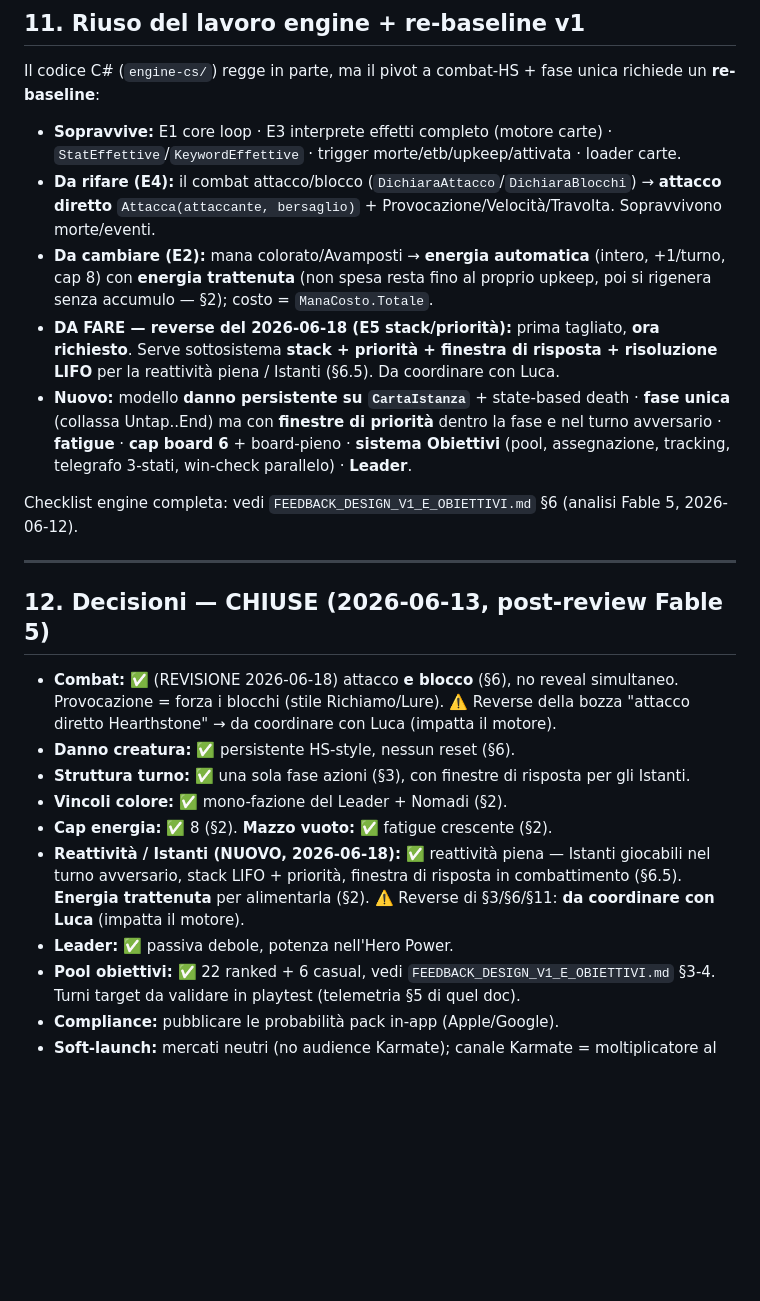
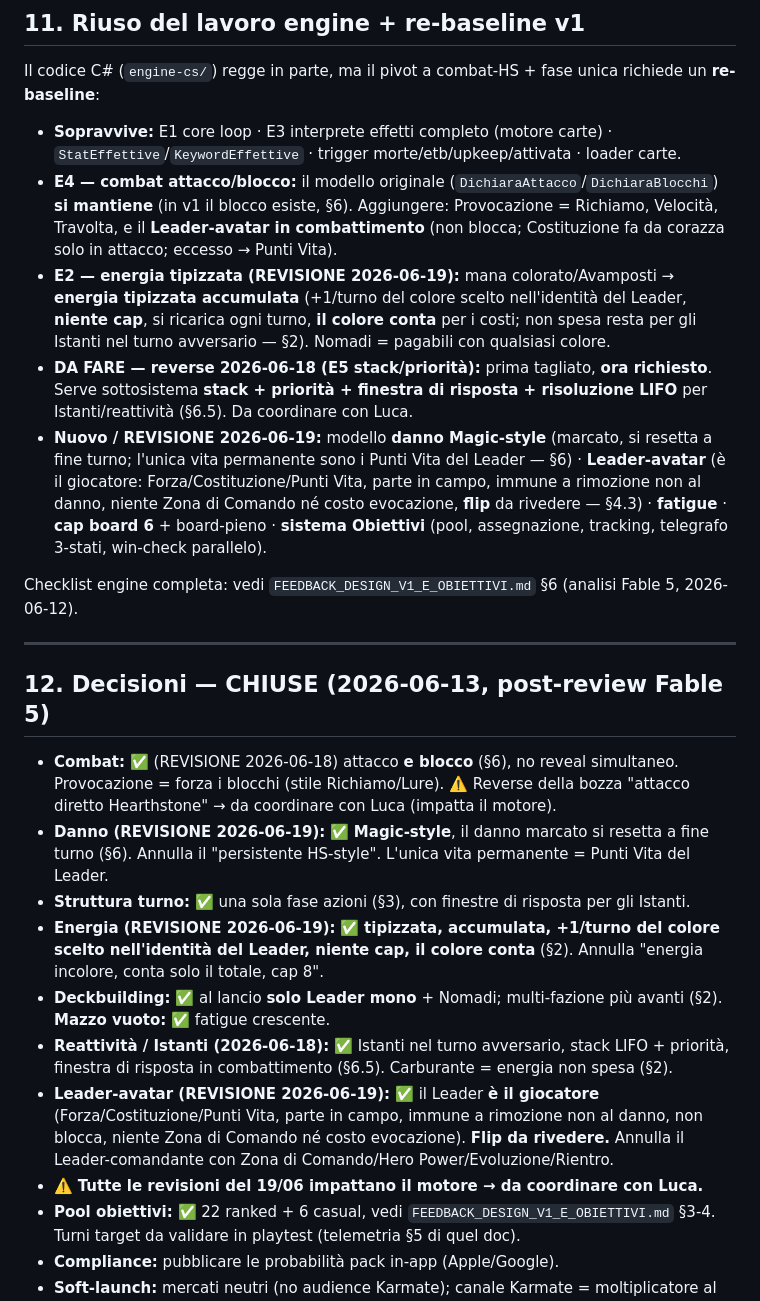
Before and after one commit to apeizon/gioco, a Markdown page: FORMATO_START_MOBILE/DESIGN_V1.md, the part around one of its changes. Drawn GitHub-style; blank space fills up the shorter version.

```diff
--- a/FORMATO_START_MOBILE/DESIGN_V1.md
+++ b/FORMATO_START_MOBILE/DESIGN_V1.md
@@ -204,10 +223,10 @@ Principio guida costante: ogni feature candidata va pesata contro **"allunga la
 
 Il codice C# (`engine-cs/`) regge in parte, ma il pivot a combat-HS + fase unica richiede un **re-baseline**:
 - **Sopravvive:** E1 core loop · E3 interprete effetti completo (motore carte) · `StatEffettive`/`KeywordEffettive` · trigger morte/etb/upkeep/attivata · loader carte.
-- **Da rifare (E4):** il combat attacco/blocco (`DichiaraAttacco`/`DichiaraBlocchi`) → **attacco diretto** `Attacca(attaccante, bersaglio)` + Provocazione/Velocità/Travolta. Sopravvivono morte/eventi.
-- **Da cambiare (E2):** mana colorato/Avamposti → **energia automatica** (intero, +1/turno, cap 8) con **energia trattenuta** (non spesa resta fino al proprio upkeep, poi si rigenera senza accumulo — §2); costo = `ManaCosto.Totale`.
-- **DA FARE — reverse del 2026-06-18 (E5 stack/priorità):** prima tagliato, **ora richiesto**. Serve sottosistema **stack + priorità + finestra di risposta + risoluzione LIFO** per la reattività piena / Istanti (§6.5). Da coordinare con Luca.
-- **Nuovo:** modello **danno persistente su `CartaIstanza`** + state-based death · **fase unica** (collassa Untap..End) ma con **finestre di priorità** dentro la fase e nel turno avversario · **fatigue** · **cap board 6** + board-pieno · **sistema Obiettivi** (pool, assegnazione, tracking, telegrafo 3-stati, win-check parallelo) · **Leader**.
+- **E4 — combat attacco/blocco:** il modello originale (`DichiaraAttacco`/`DichiaraBlocchi`) **si mantiene** (in v1 il blocco esiste, §6). Aggiungere: Provocazione = Richiamo, Velocità, Travolta, e il **Leader-avatar in combattimento** (non blocca; Costituzione fa da corazza solo in attacco; eccesso → Punti Vita).
+- **E2 — energia tipizzata (REVISIONE 2026-06-19):** mana colorato/Avamposti → **energia tipizzata accumulata** (+1/turno del colore scelto nell'identità del Leader, **niente cap**, si ricarica ogni turno, **il colore conta** per i costi; non spesa resta per gli Istanti nel turno avversario — §2). Nomadi = pagabili con qualsiasi colore.
+- **DA FARE — reverse 2026-06-18 (E5 stack/priorità):** prima tagliato, **ora richiesto**. Serve sottosistema **stack + priorità + finestra di risposta + risoluzione LIFO** per Istanti/reattività (§6.5). Da coordinare con Luca.
+- **Nuovo / REVISIONE 2026-06-19:** modello **danno Magic-style** (marcato, si resetta a fine turno; l'unica vita permanente sono i Punti Vita del Leader — §6) · **Leader-avatar** (è il giocatore: Forza/Costituzione/Punti Vita, parte in campo, immune a rimozione non al danno, niente Zona di Comando né costo evocazione, **flip** da rivedere — §4.3) · **fatigue** · **cap board 6** + board-pieno · **sistema Obiettivi** (pool, assegnazione, tracking, telegrafo 3-stati, win-check parallelo).
 
 Checklist engine completa: vedi `FEEDBACK_DESIGN_V1_E_OBIETTIVI.md` §6 (analisi Fable 5, 2026-06-12).
 
@@ -215,12 +234,13 @@ Checklist engine completa: vedi `FEEDBACK_DESIGN_V1_E_OBIETTIVI.md` §6 (analisi
 
 ## 12. Decisioni — CHIUSE (2026-06-13, post-review Fable 5)
 - **Combat:** ✅ (REVISIONE 2026-06-18) attacco **e blocco** (§6), no reveal simultaneo. Provocazione = forza i blocchi (stile Richiamo/Lure). ⚠️ Reverse della bozza "attacco diretto Hearthstone" → da coordinare con Luca (impatta il motore).
-- **Danno creatura:** ✅ persistente HS-style, nessun reset (§6).
+- **Danno (REVISIONE 2026-06-19):** ✅ **Magic-style**, il danno marcato si resetta a fine turno (§6). Annulla il "persistente HS-style". L'unica vita permanente = Punti Vita del Leader.
 - **Struttura turno:** ✅ una sola fase azioni (§3), con finestre di risposta per gli Istanti.
-- **Vincoli colore:** ✅ mono-fazione del Leader + Nomadi (§2).
-- **Cap energia:** ✅ 8 (§2). **Mazzo vuoto:** ✅ fatigue crescente (§2).
-- **Reattività / Istanti (NUOVO, 2026-06-18):** ✅ reattività piena — Istanti giocabili nel turno avversario, stack LIFO + priorità, finestra di risposta in combattimento (§6.5). **Energia trattenuta** per alimentarla (§2). ⚠️ Reverse di §3/§6/§11: **da coordinare con Luca** (impatta il motore).
-- **Leader:** ✅ passiva debole, potenza nell'Hero Power.
+- **Energia (REVISIONE 2026-06-19):** ✅ **tipizzata, accumulata, +1/turno del colore scelto nell'identità del Leader, niente cap, il colore conta** (§2). Annulla "energia incolore, conta solo il totale, cap 8".
+- **Deckbuilding:** ✅ al lancio **solo Leader mono** + Nomadi; multi-fazione più avanti (§2). **Mazzo vuoto:** ✅ fatigue crescente.
+- **Reattività / Istanti (2026-06-18):** ✅ Istanti nel turno avversario, stack LIFO + priorità, finestra di risposta in combattimento (§6.5). Carburante = energia non spesa (§2).
+- **Leader-avatar (REVISIONE 2026-06-19):** ✅ il Leader **è il giocatore** (Forza/Costituzione/Punti Vita, parte in campo, immune a rimozione non al danno, non blocca, niente Zona di Comando né costo evocazione). **Flip da rivedere.** Annulla il Leader-comandante con Zona di Comando/Hero Power/Evoluzione/Rientro.
+- ⚠️ **Tutte le revisioni del 19/06 impattano il motore → da coordinare con Luca.**
 - **Pool obiettivi:** ✅ 22 ranked + 6 casual, vedi `FEEDBACK_DESIGN_V1_E_OBIETTIVI.md` §3-4. Turni target da validare in playtest (telemetria §5 di quel doc).
 - **Compliance:** pubblicare le probabilità pack in-app (Apple/Google).
 - **Soft-launch:** mercati neutri (no audience Karmate); canale Karmate = moltiplicatore al lancio globale.
```
Also changed, not shown: other parts of FORMATO_START_MOBILE/DESIGN_V1.md (+50 -31 lines), tasks/todo.md (+17 -0 lines).
